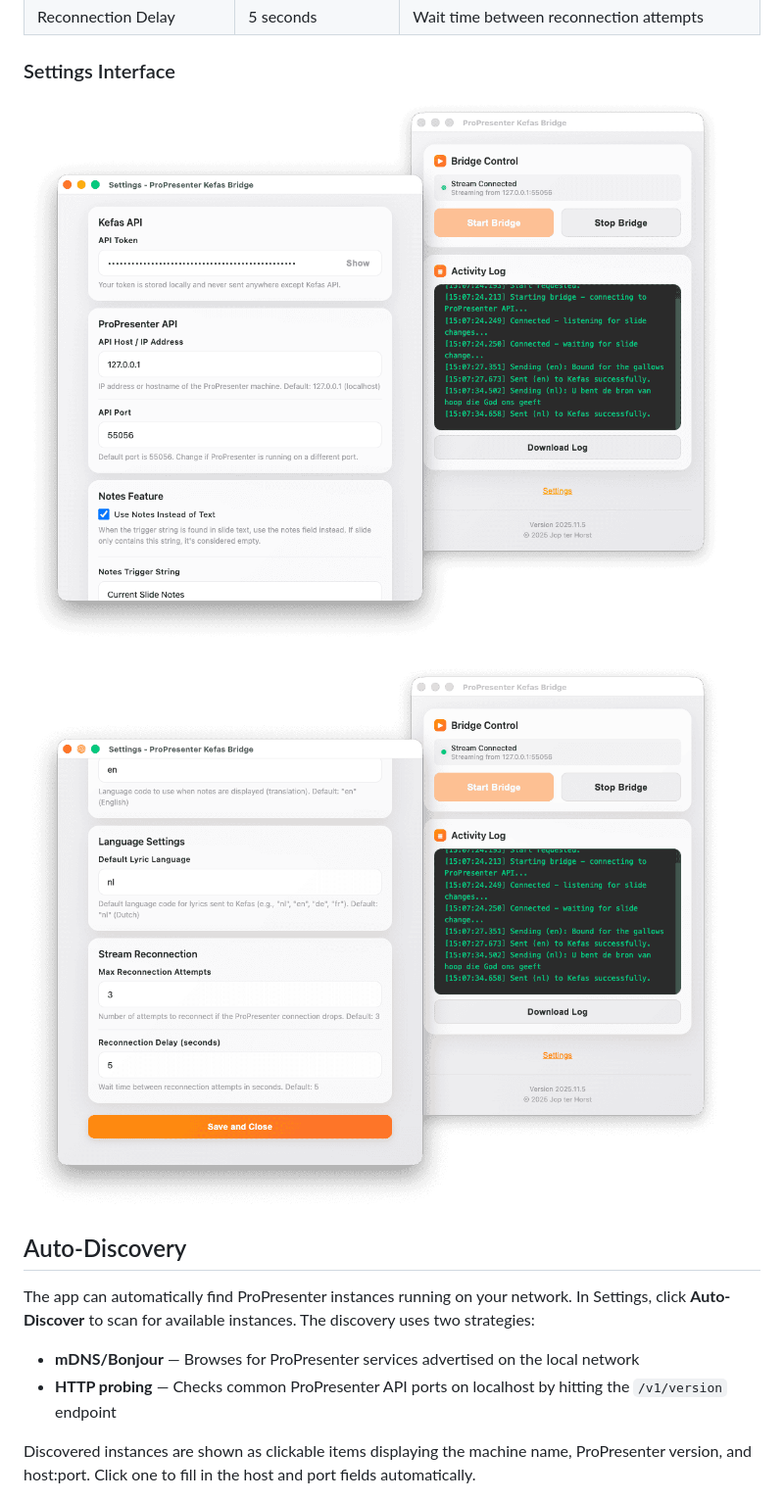
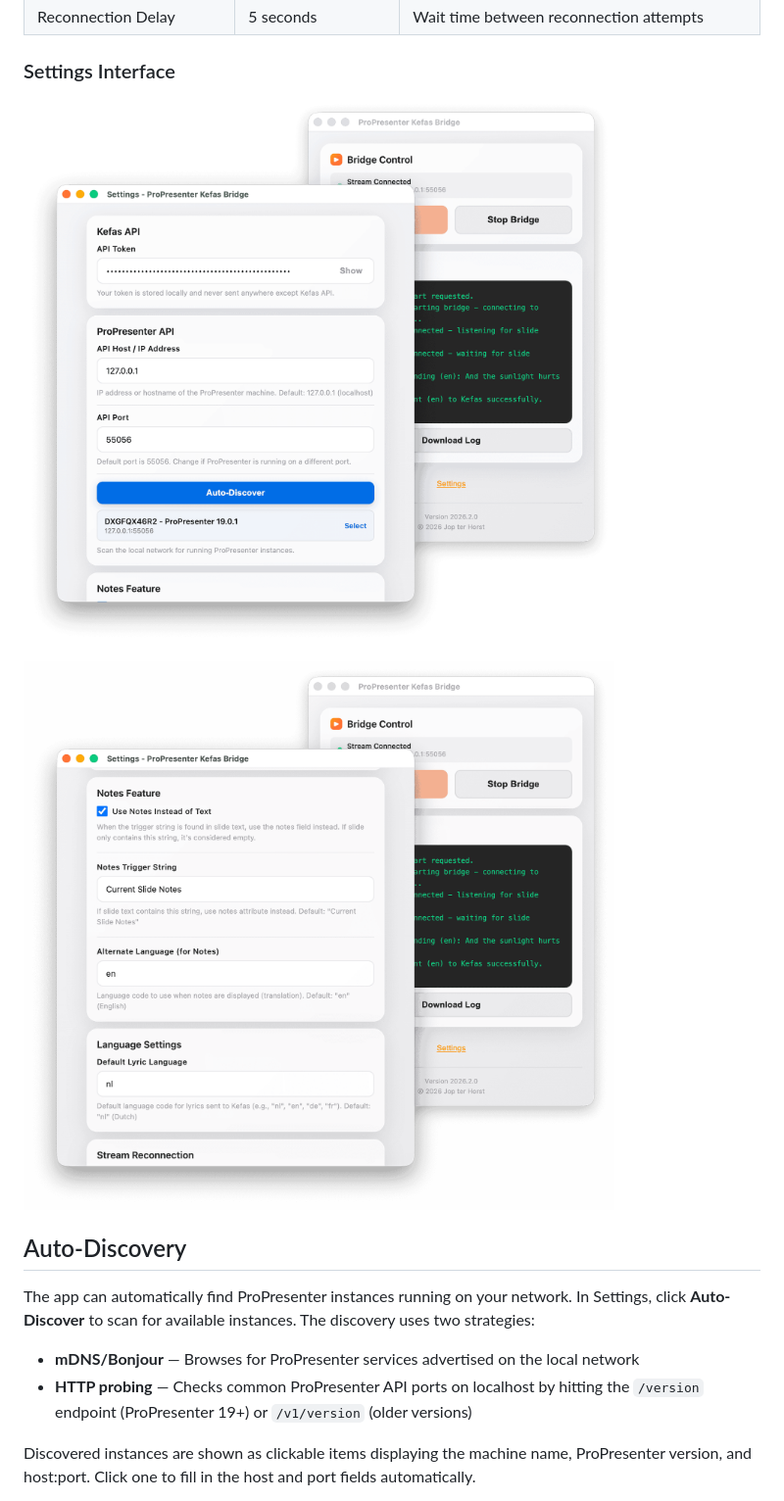
Before and after one commit to jopterhorst/propresenter-kefas-bridge, a Markdown page: README.md, the part around the change. Shown: that part at 98% size. GitHub-like rendering; pictures changed too: img/settings1.png, img/settings2.png.

Commit message:
docs: update README and screenshots
- Update auto-discovery docs to reflect ProPresenter 19+ /version endpoint
- Update screenshots

```diff
--- a/README.md
+++ b/README.md
@@ -105,7 +105,7 @@ Click **Save Settings**.
 The app can automatically find ProPresenter instances running on your network. In Settings, click **Auto-Discover** to scan for available instances. The discovery uses two strategies:
 
 - **mDNS/Bonjour** — Browses for ProPresenter services advertised on the local network
-- **HTTP probing** — Checks common ProPresenter API ports on localhost by hitting the `/v1/version` endpoint
+- **HTTP probing** — Checks common ProPresenter API ports on localhost by hitting the `/version` endpoint (ProPresenter 19+) or `/v1/version` (older versions)
 
 Discovered instances are shown as clickable items displaying the machine name, ProPresenter version, and host:port. Click one to fill in the host and port fields automatically.
 
```
Also changed, not shown: img/main.png.
